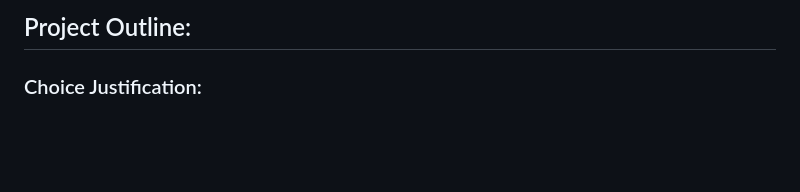
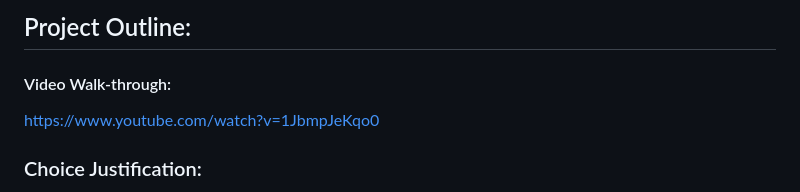
Before and after one commit to Jennifer-dev-ux/TickSight, a Markdown page: README.md, the part around the change. Drawn GitHub-style; blank space fills up the shorter version.

```diff
--- a/README.md
+++ b/README.md
@@ -1,5 +1,6 @@
-
-## Project Outline:
+  ## Project Outline:
+  #### Video Walk-through:
+  https://www.youtube.com/watch?v=1JbmpJeKqo0
 ### Choice Justification:
 I designed the system to meet the core requirements of the brief and to demonstrate good software engineering practice. It includes:
 - **Structured MVC pattern for maintainability** – clear separation between controllers, models, and views so the project is easy to extend and debug.
```
